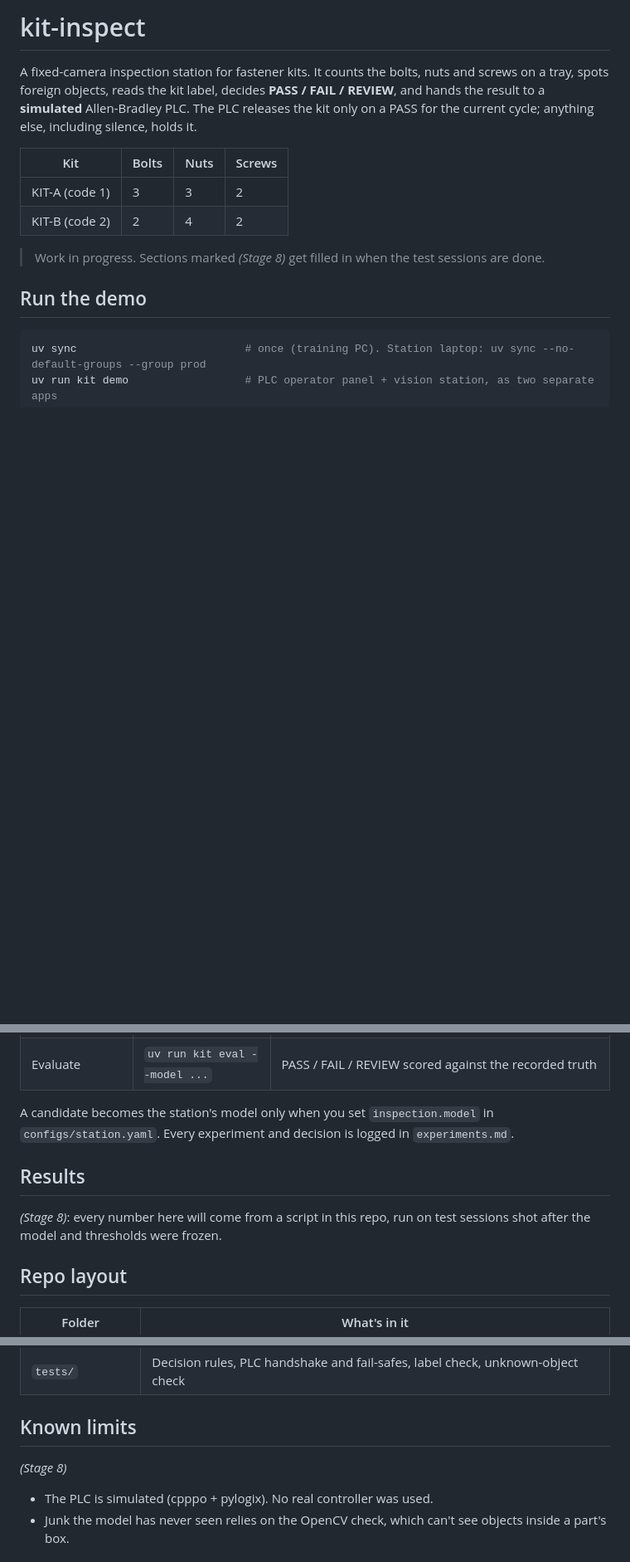
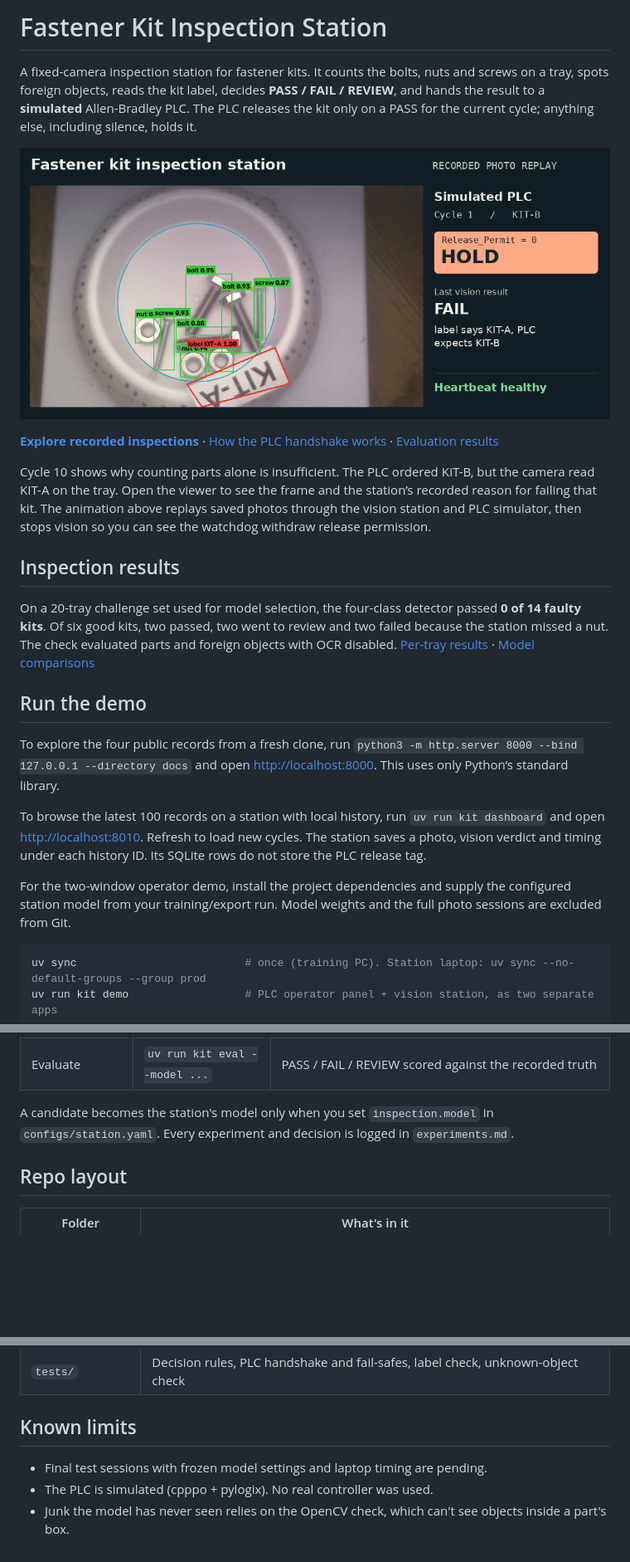
Before and after one commit to neddia/kit-inspect, a Markdown page: README.md, 3 parts joined by grey strips. Shown at 83% size. Rendered like a GitHub page; pictures changed too: docs/station-demo.gif (added); blank space fills up the shorter version.

Commit message:
Publish recorded inspection viewer and PLC replay

````diff
--- a/README.md
+++ b/README.md
@@ -1,15 +1,24 @@
-# kit-inspect
+# Fastener Kit Inspection Station
 
 A fixed-camera inspection station for fastener kits. It counts the bolts, nuts and screws on a tray, spots foreign objects, reads the kit label, decides **PASS / FAIL / REVIEW**, and hands the result to a **simulated** Allen-Bradley PLC. The PLC releases the kit only on a PASS for the current cycle; anything else, including silence, holds it.
 
-| Kit | Bolts | Nuts | Screws |
-| --- | --- | --- | --- |
-| KIT-A (code 1) | 3 | 3 | 2 |
-| KIT-B (code 2) | 2 | 4 | 2 |
+[![Three photographed kits replayed through the station, followed by the simulated PLC withdrawing release when the vision heartbeat stops](docs/station-demo.gif)](https://neddia.github.io/kit-inspect/)
 
-> Work in progress. Sections marked *(Stage 8)* get filled in when the test sessions are done.
+**[Explore recorded inspections](https://neddia.github.io/kit-inspect/)** · [How the PLC handshake works](#how-it-works) · [Evaluation results](#inspection-results)
+
+Cycle 10 shows why counting parts alone is insufficient. The PLC ordered KIT-B, but the camera read KIT-A on the tray. Open the viewer to see the frame and the station’s recorded reason for failing that kit. The animation above replays saved photos through the vision station and PLC simulator, then stops vision so you can see the watchdog withdraw release permission.
+
+## Inspection results
+
+On a 20-tray challenge set used for model selection, the four-class detector passed **0 of 14 faulty kits**. Of six good kits, two passed, two went to review and two failed because the station missed a nut. The check evaluated parts and foreign objects with OCR disabled. [Per-tray results](reports/stage6/floorfix_hardval2/per_image.csv) · [Model comparisons](experiments.md)
 
 ## Run the demo
+
+To explore the four public records from a fresh clone, run `python3 -m http.server 8000 --bind 127.0.0.1 --directory docs` and open <http://localhost:8000>. This uses only Python’s standard library.
+
+To browse the latest 100 records on a station with local history, run `uv run kit dashboard` and open <http://localhost:8010>. Refresh to load new cycles. The station saves a photo, vision verdict and timing under each history ID. Its SQLite rows do not store the PLC release tag.
+
+For the two-window operator demo, install the project dependencies and supply the configured station model from your training/export run. Model weights and the full photo sessions are excluded from Git.
 
 ```bash
 uv sync                          # once (training PC). Station laptop: uv sync --no-default-groups --group prod
@@ -57,9 +66,6 @@ The model reports what it sees; plain code decides (`src/inspection/decision.py`
 
 A candidate becomes the station's model only when you set `inspection.model` in `configs/station.yaml`. Every experiment and decision is logged in `experiments.md`.
 
-## Results
-*(Stage 8)*: every number here will come from a script in this repo, run on test sessions shot after the model and thresholds were frozen.
-
 ## Repo layout
 
 | Folder | What's in it |
@@ -76,8 +82,8 @@ A candidate becomes the station's model only when you set `inspection.model` in
 | `tests/` | Decision rules, PLC handshake and fail-safes, label check, unknown-object check |
 
 ## Known limits
-*(Stage 8)*
 
+- Final test sessions with frozen model settings and laptop timing are pending.
 - The PLC is simulated (cpppo + pylogix). No real controller was used.
 - Junk the model has never seen relies on the OpenCV check, which can't see objects inside a part's box.
 
````
Also changed, not shown: docs/frames/237.jpg (added), docs/frames/240.jpg (added), docs/frames/242.jpg (added), docs/frames/243.jpg (added), 7 other files.
